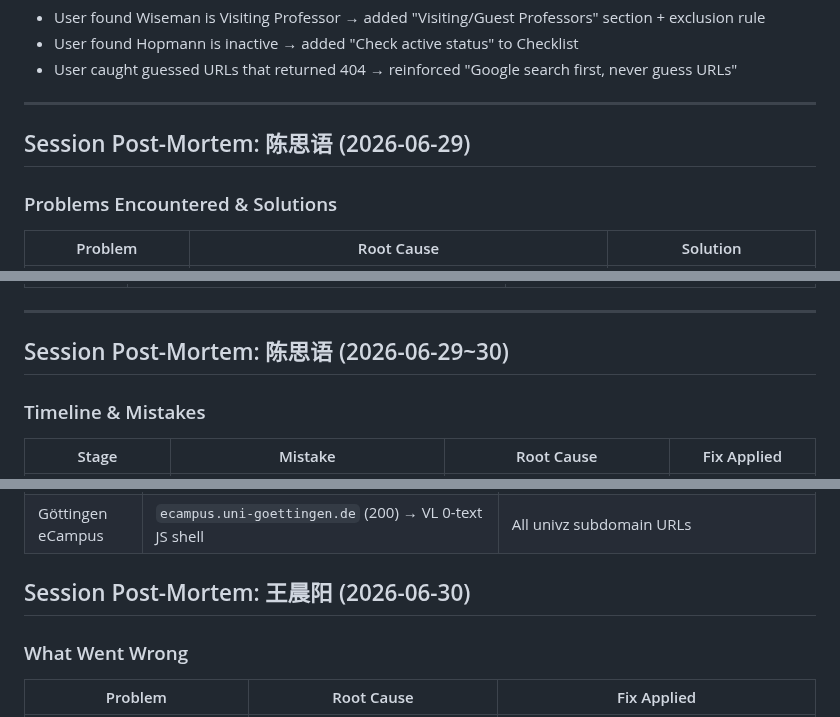
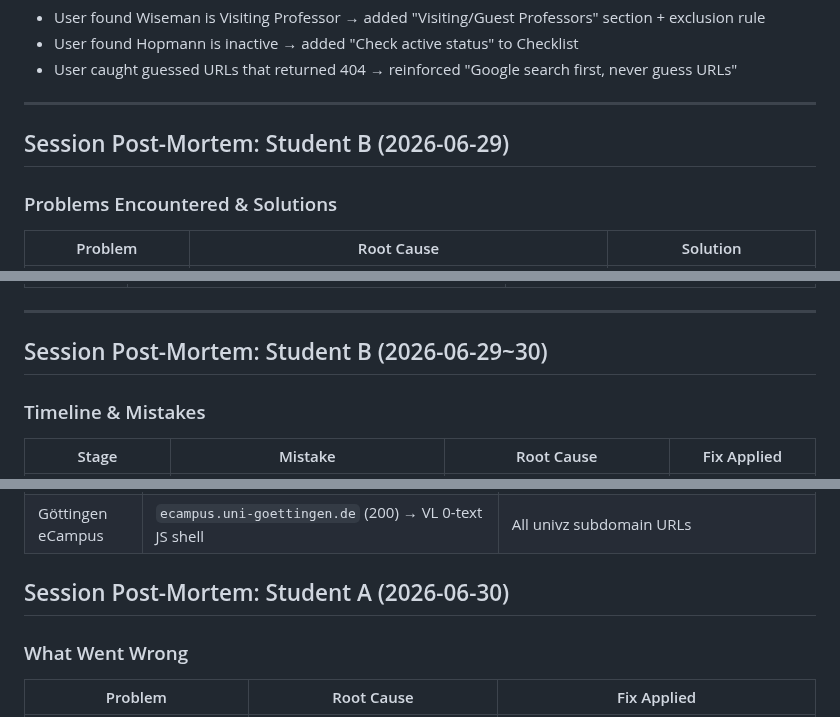
Before and after one commit to PNmiracle/phd-supervisor-selector, a Markdown page: SKILL.md, 3 parts joined by grey strips. Drawn GitHub-style.

Commit message:
privacy: anonymize student names (Student A/B/C/D), preserve supervisor names

```diff
--- a/SKILL.md
+++ b/SKILL.md
@@ -476,7 +476,7 @@ When the user says **"反思"** (reflect), it means a mistake was caught. Immedi
 
 ---
 
-## Session Post-Mortem: 陈思语 (2026-06-29)
+## Session Post-Mortem: Student B (2026-06-29)
 
 ### Problems Encountered & Solutions
 
@@ -505,7 +505,7 @@ When the user says **"反思"** (reflect), it means a mistake was caught. Immedi
 
 ---
 
-## Session Post-Mortem: 陈思语 (2026-06-29~30)
+## Session Post-Mortem: Student B (2026-06-29~30)
 
 ### Timeline & Mistakes
 
@@ -545,7 +545,7 @@ When the user says **"反思"** (reflect), it means a mistake was caught. Immedi
 | Freiburg HISinOne | `uni-freiburg.link/personensuche` → `campus.uni-freiburg.de` | All erzwiss subdomain URLs |
 | Göttingen eCampus | `ecampus.uni-goettingen.de` (200) → VL 0-text JS shell | All univz subdomain URLs |
 
-## Session Post-Mortem: 王晨阳 (2026-06-30)
+## Session Post-Mortem: Student A (2026-06-30)
 
 ### What Went Wrong
 
```
Also changed, not shown: other parts of SKILL.md (+1 -1 lines), references/school-strategies.md (+1 -1 lines).
